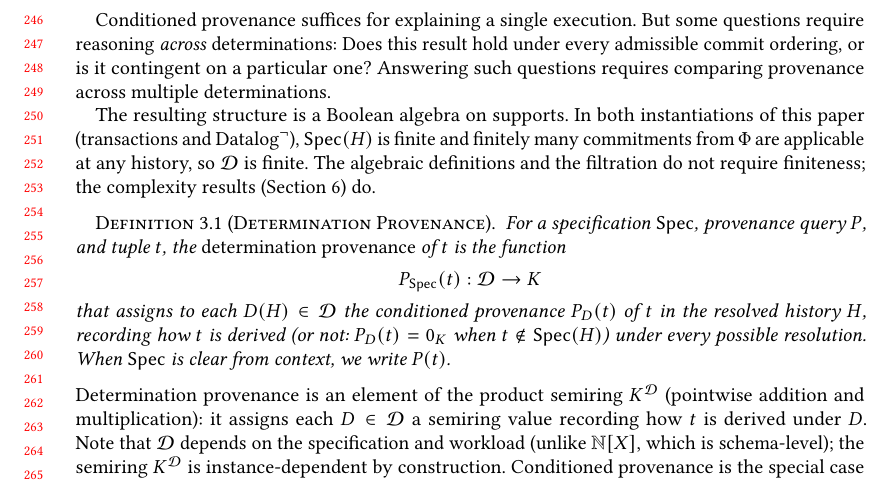
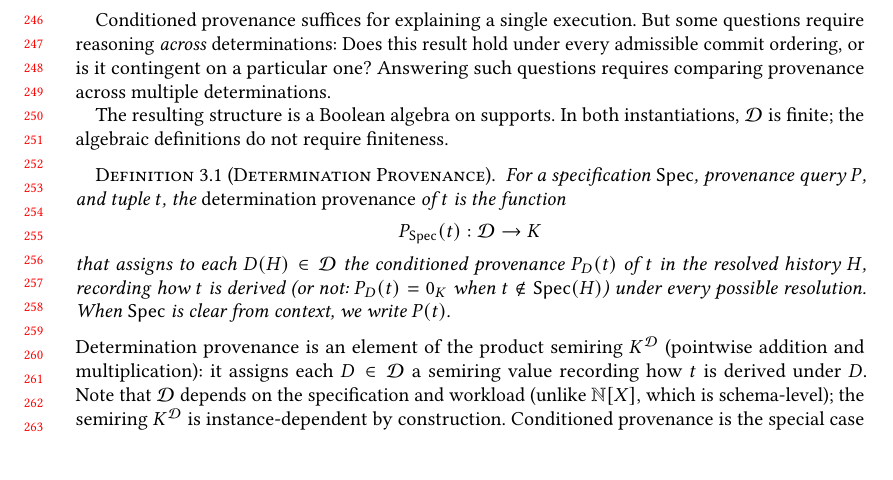
Before and after one commit to jhellerstein/provenance, a LaTeX paper (main.tex): part of page 6 of 37, cut so that both start at the same text, the shorter picture padded with empty space. Compiled offline with pdfLaTeX.

Commit message:
Shorten finiteness discussion at 539 to one line; not needed until Section 6

```diff
--- a/main.tex
+++ b/main.tex
@@ -536,11 +536,8 @@ Answering such questions requires comparing provenance across multiple
 determinations.
 
 The resulting structure is a Boolean algebra on supports.
-In both instantiations of this paper (transactions and $\mbox{Datalog}^\neg$),
-$\Spec(H)$ is finite and finitely many commitments from $\Phi$ are
-applicable at any history, so $\mathcal{D}$ is finite.
-The algebraic definitions and the filtration do not require finiteness;
-the complexity results (Section~\ref{sec:bypass}) do.
+In both instantiations, $\mathcal{D}$ is finite; the algebraic
+definitions do not require finiteness.
 
 \begin{definition}[Determination Provenance]
   \label{def:det-provenance}
```
